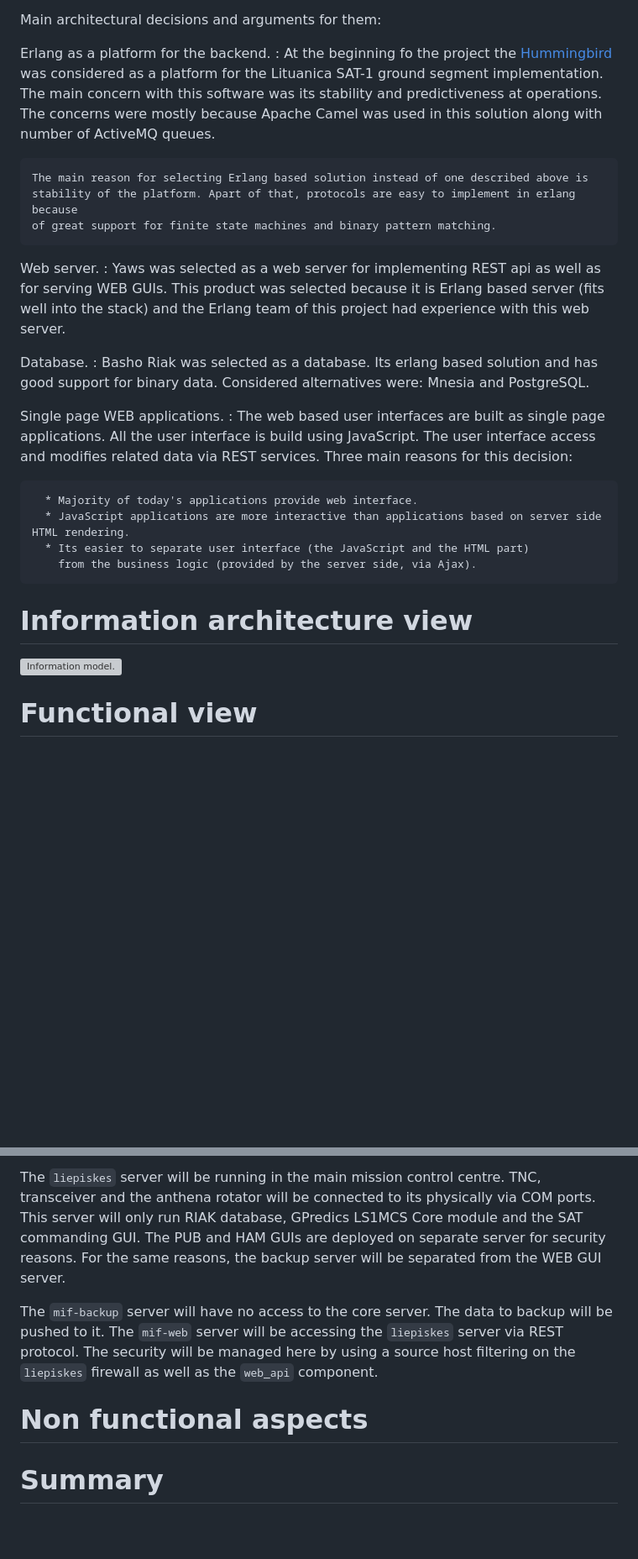
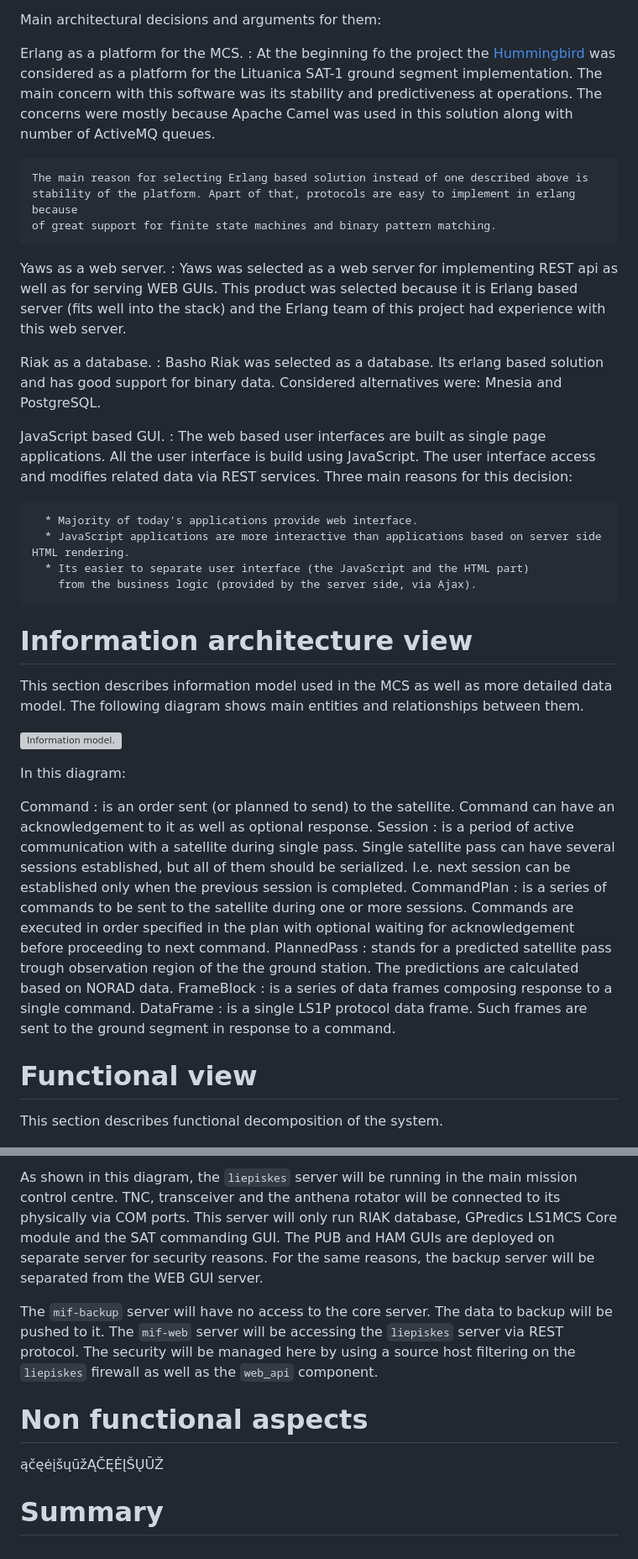
Before and after one commit to kape1395/ls1mcs, a Markdown page: docs/LS1MCS-Architecture.md, 2 parts joined by grey strips. Shown: that part at 84% size. Rendered like a GitHub page; blank space fills up the shorter version; grey boxes are pictures that could not be loaded.

```diff
--- a/docs/LS1MCS-Architecture.md
+++ b/docs/LS1MCS-Architecture.md
@@ -61,7 +101,7 @@ Telemetry API.
 
 Main architectural decisions and arguments for them:
 
-Erlang as a platform for the backend.
+Erlang as a platform for the MCS.
 :   At the beginning fo the project the [Hummingbird](http://www.hbird.de/) was considered as
     a platform for the Lituanica SAT-1 ground segment implementation. The main concern with
     this software was its stability and predictiveness at operations. The concerns were mostly
@@ -71,16 +111,16 @@ Erlang as a platform for the backend.
     stability of the platform. Apart of that, protocols are easy to implement in erlang because
     of great support for finite state machines and binary pattern matching.
 
-Web server.
+Yaws as a web server.
 :   Yaws was selected as a web server for implementing REST api as well as for serving WEB GUIs.
     This product was selected because it is Erlang based server (fits well into the stack) and
     the Erlang team of this project had experience with this web server.
 
-Database.
+Riak as a database.
 :   Basho Riak was selected as a database. Its erlang based solution and has good support for binary data.
     Considered alternatives were: Mnesia and PostgreSQL.
 
-Single page WEB applications.
+JavaScript based GUI.
 :   The web based user interfaces are built as single page applications.
     All the user interface is build using JavaScript.
     The user interface access and modifies related data via REST services.
@@ -96,12 +136,37 @@ Single page WEB applications.
 Information architecture view
 =============================
 
+This section describes information model used in the MCS as well as more detailed data model.
+The following diagram shows main entities and relationships between them.
+
 ![Information model.](uml/Class_Diagram__DataModel__Data_model.png)
+
+In this diagram:
+
+Command
+:   is an order sent (or planned to send) to the satellite.
+    Command can have an acknowledgement to it as well as optional response.
+Session
+:   is a period of active communication with a satellite during single pass.
+    Single satellite pass can have several sessions established, but all of them should be serialized.
+    I.e. next session can be established only when the previous session is completed.
+CommandPlan
+:   is a series of commands to be sent to the satellite during one or more sessions.
+    Commands are executed in order specified in the plan with optional waiting for acknowledgement
+    before proceeding to next command.
+PlannedPass
+:   stands for a predicted satellite pass trough observation region of the the ground station.
+    The predictions are calculated based on NORAD data.
+FrameBlock
+:   is a series of data frames composing response to a single command.
+DataFrame
+:   is a single LS1P protocol data frame. Such frames are sent to the ground segment in response to a command.
 
 
 Functional view
 ===============
 
+This section describes functional decomposition of the system.
 
 ![Ground segment decomposition.](uml/Composite_Structure_Diagram__Ground_segment__Ground_station_-_structure.png)
 
@@ -127,5 +195,5 @@ The following diagram shows particular instances composing the MCS as well as co
 
-The `liepiskes` server will be running in the main mission control centre.
+As shown in this diagram, the `liepiskes` server will be running in the main mission control centre.
 TNC, transceiver and the anthena rotator will be connected to its physically via COM ports.
 This server will only run RIAK database, GPredics LS1MCS Core module and the SAT commanding GUI.
 The PUB and HAM GUIs are deployed on separate server for security reasons.
@@ -139,5 +207,8 @@ managed here by using a source host filtering on the `liepiskes` firewall as wel
 Non functional aspects
 ======================
 
+ąčęėįšųūžĄČĘĖĮŠŲŪŽ
+
+
 Summary
 =======
```
Also changed, not shown: other parts of docs/LS1MCS-Architecture.md (+63 -20 lines), README.md (+1 -1 lines), docs/uml/Component_Diagram__GroundSegment__Ground_segment_-_context.png, docs/uml/Component_Diagram__LS1MCS__LS1MCS.png (added), docs/uml/Component_Diagram__LS1MCS__LS1MCS_-_components.png (deleted), 3 other files.
